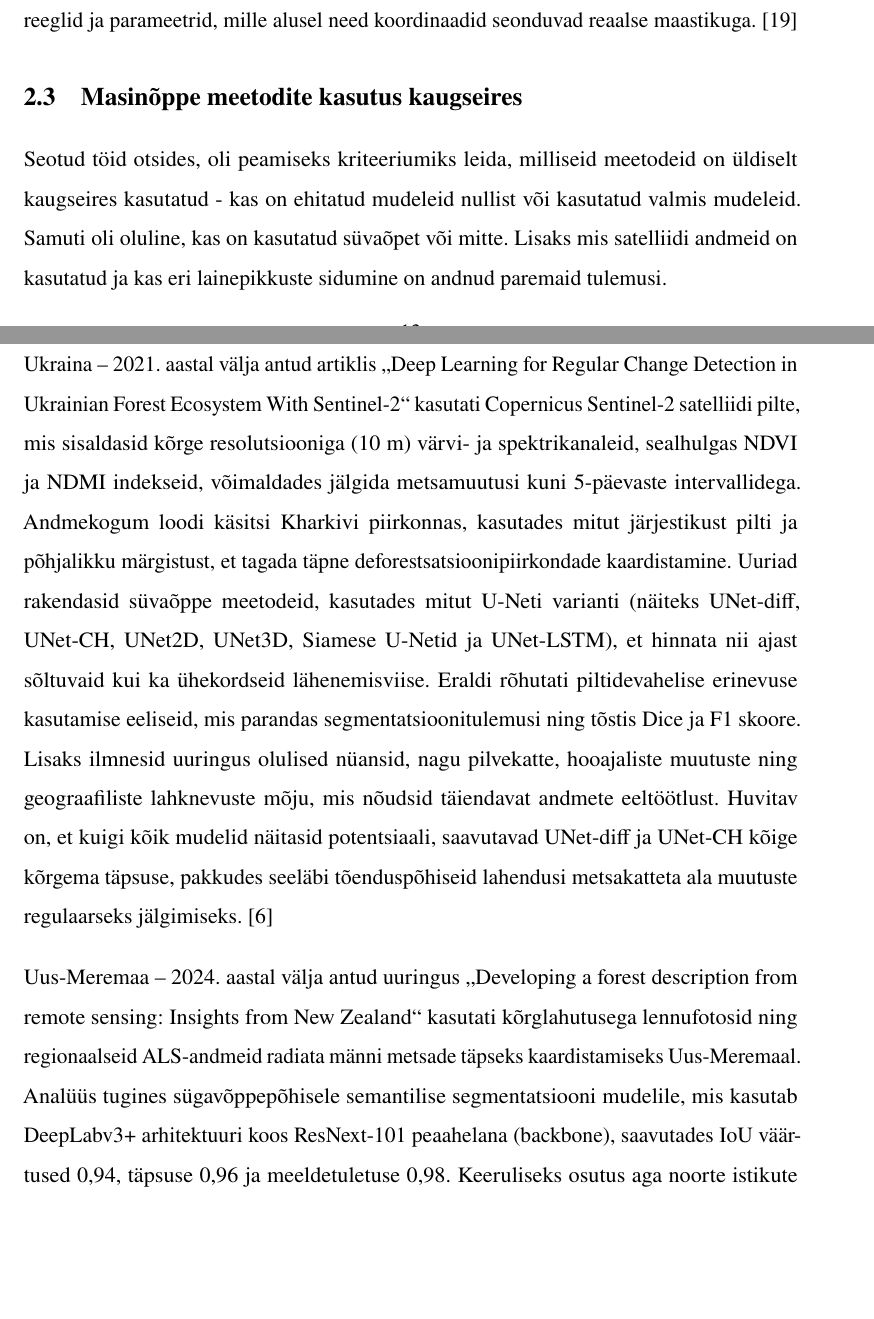
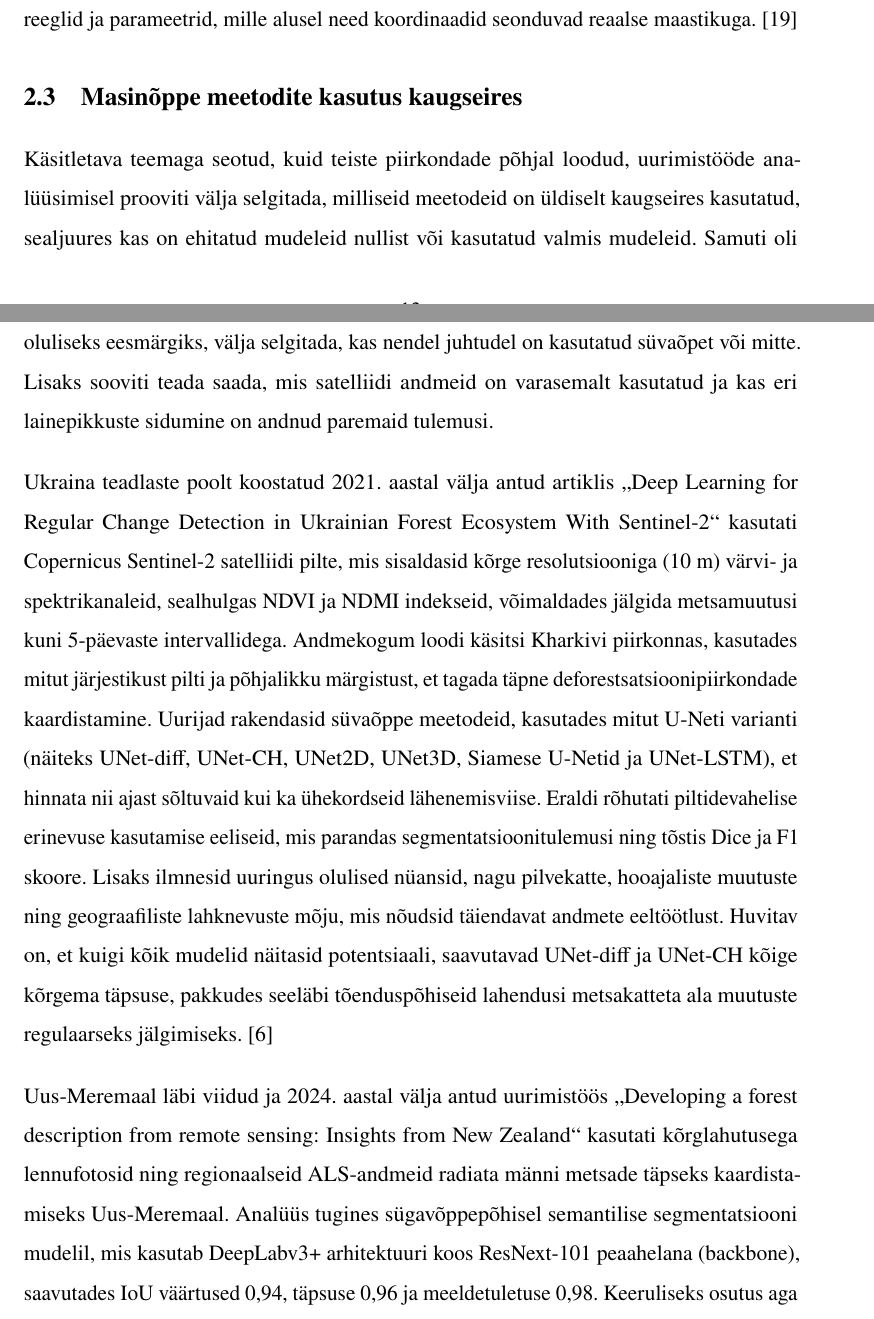
Before and after one commit to KristjanLuik/masters-thesis, a LaTeX thesis (main.tex, which reads chapters/seotud_tööd.tex): two parts of pages 13 and 14 of 27, joined at a grey line, cut so that both start at the same text, the shorter picture padded with empty space. Compiled offline with pdfLaTeX.

Commit message:
fix stuff

```diff
--- a/chapters/seotud_tööd.tex
+++ b/chapters/seotud_tööd.tex
@@ -1,10 +1,9 @@
 \section{Masinõppe meetodite kasutus kaugseires}
-Seotud töid otsides, oli peamiseks kriteeriumiks leida, milliseid meetodeid on
-üldiselt kaugseires kasutatud - kas on ehitatud mudeleid nullist või kasutatud
-valmis mudeleid. Samuti oli oluline, kas on kasutatud süvaõpet või mitte. Lisaks mis satelliidi andmeid on kasutatud ja kas eri lainepikkuste sidumine on andnud paremaid tulemusi.
+Käsitletava teemaga seotud, kuid teiste piirkondade põhjal loodud, uurimistööde analüüsimisel prooviti välja selgitada, milliseid meetodeid on üldiselt kaugseires kasutatud, sealjuures kas on ehitatud mudeleid nullist või kasutatud
+valmis mudeleid. Samuti oli oluliseks eesmärgiks, välja selgitada, kas nendel juhtudel on kasutatud süvaõpet või mitte. Lisaks sooviti teada saada, mis satelliidi andmeid on varasemalt kasutatud ja kas eri lainepikkuste sidumine on andnud paremaid tulemusi.
 
-Ukraina – 2021. aastal välja antud artiklis \glqq Deep Learning for Regular Change
-Detection in Ukrainian Forest Ecosystem With Sentinel-2\grqq{} kasutati Copernicus Sentinel-2 satelliidi pilte, mis sisaldasid kõrge resolutsiooniga (10 m) värvi- ja spektrikanaleid, sealhulgas NDVI ja NDMI indekseid, võimaldades jälgida metsamuutusi kuni 5-päevaste intervallidega. Andmekogum loodi käsitsi Kharkivi piirkonnas, kasutades mitut järjestikust pilti ja põhjalikku märgistust, et tagada täpne deforestsatsioonipiirkondade kaardistamine. Uuriad rakendasid süvaõppe meetodeid, kasutades mitut U-Neti varianti (näiteks UNet-diff, UNet-CH, UNet2D, UNet3D, Siamese U-Netid ja UNet-LSTM), et hinnata nii ajast sõltuvaid kui ka ühekordseid lähenemisviise. Eraldi rõhutati piltidevahelise erinevuse kasutamise eeliseid, mis parandas segmentatsioonitulemusi ning tõstis Dice ja F1 skoore. Lisaks ilmnesid uuringus olulised nüansid, nagu pilvekatte, hooajaliste muutuste ning geograafiliste lahknevuste mõju, mis nõudsid täiendavat andmete eeltöötlust. Huvitav on, et kuigi kõik mudelid näitasid potentsiaali, saavutavad UNet-diff ja UNet-CH kõige kõrgema täpsuse, pakkudes seeläbi tõenduspõhiseid lahendusi metsakatteta ala muutuste regulaarseks jälgimiseks. \cite{isaienkovDeepLearningRegular2021}
+Ukraina teadlaste poolt koostatud 2021. aastal välja antud artiklis \glqq Deep Learning for Regular Change
+Detection in Ukrainian Forest Ecosystem With Sentinel-2\grqq{} kasutati Copernicus Sentinel-2 satelliidi pilte, mis sisaldasid kõrge resolutsiooniga (10 m) värvi- ja spektrikanaleid, sealhulgas NDVI ja NDMI indekseid, võimaldades jälgida metsamuutusi kuni 5-päevaste intervallidega. Andmekogum loodi käsitsi Kharkivi piirkonnas, kasutades mitut järjestikust pilti ja põhjalikku märgistust, et tagada täpne deforestsatsioonipiirkondade kaardistamine. Uurijad rakendasid süvaõppe meetodeid, kasutades mitut U-Neti varianti (näiteks UNet-diff, UNet-CH, UNet2D, UNet3D, Siamese U-Netid ja UNet-LSTM), et hinnata nii ajast sõltuvaid kui ka ühekordseid lähenemisviise. Eraldi rõhutati piltidevahelise erinevuse kasutamise eeliseid, mis parandas segmentatsioonitulemusi ning tõstis Dice ja F1 skoore. Lisaks ilmnesid uuringus olulised nüansid, nagu pilvekatte, hooajaliste muutuste ning geograafiliste lahknevuste mõju, mis nõudsid täiendavat andmete eeltöötlust. Huvitav on, et kuigi kõik mudelid näitasid potentsiaali, saavutavad UNet-diff ja UNet-CH kõige kõrgema täpsuse, pakkudes seeläbi tõenduspõhiseid lahendusi metsakatteta ala muutuste regulaarseks jälgimiseks. \cite{isaienkovDeepLearningRegular2021}
 
-Uus-Meremaa – 2024. aastal välja antud uuringus \glqq Developing a forest description from remote sensing: Insights from
-New Zealand\grqq{} kasutati kõrglahutusega lennufotosid ning regionaalseid ALS-andmeid radiata männi metsade täpseks kaardistamiseks Uus-Meremaal. Analüüs tugines sügavõppepõhisele semantilise segmentatsiooni mudelile, mis kasutab DeepLabv3+ arhitektuuri koos ResNext-101 peaahelana (backbone), saavutades IoU väärtused 0,94, täpsuse 0,96 ja meeldetuletuse 0,98. Keeruliseks osutus aga noorte istikute tuvastamine, mille puhul "juvenile" klass (noored istutatud metsapiirkonnad) liideti "radiata" (küpsemad männi alad) klassiga. Lisaks sügavõppemudelile kasutati mitmemuutujalisi regressioonimudeleid metsade keskmise kõrguse, kogumahte ja vanuse hindamiseks, saavutades kõrged R2 väärtused. \cite{pearseDevelopingForestDescription2025}
+Uus-Meremaal läbi viidud ja 2024. aastal välja antud uurimistöös \glqq Developing a forest description from remote sensing: Insights from
+New Zealand\grqq{} kasutati kõrglahutusega lennufotosid ning regionaalseid ALS-andmeid radiata männi metsade täpseks kaardistamiseks Uus-Meremaal. Analüüs tugines sügavõppepõhisel semantilise segmentatsiooni mudelil, mis kasutab DeepLabv3+ arhitektuuri koos ResNext-101 peaahelana (backbone), saavutades IoU väärtused 0,94, täpsuse 0,96 ja meeldetuletuse 0,98. Keeruliseks osutus aga noorte istikute tuvastamine, mille puhul "juvenile" klass (noored istutatud metsapiirkonnad) liideti "radiata" (küpsemad männi alad) klassiga. Lisaks sügavõppemudelile kasutati mitmemuutujalisi regressioonimudeleid metsade keskmise kõrguse, kogumahte ja vanuse hindamiseks, saavutades kõrged R2 väärtused. \cite{pearseDevelopingForestDescription2025}
```
Also changed, not shown: chapters/lahendus.tex (+3 -4 lines), main.pdf.
